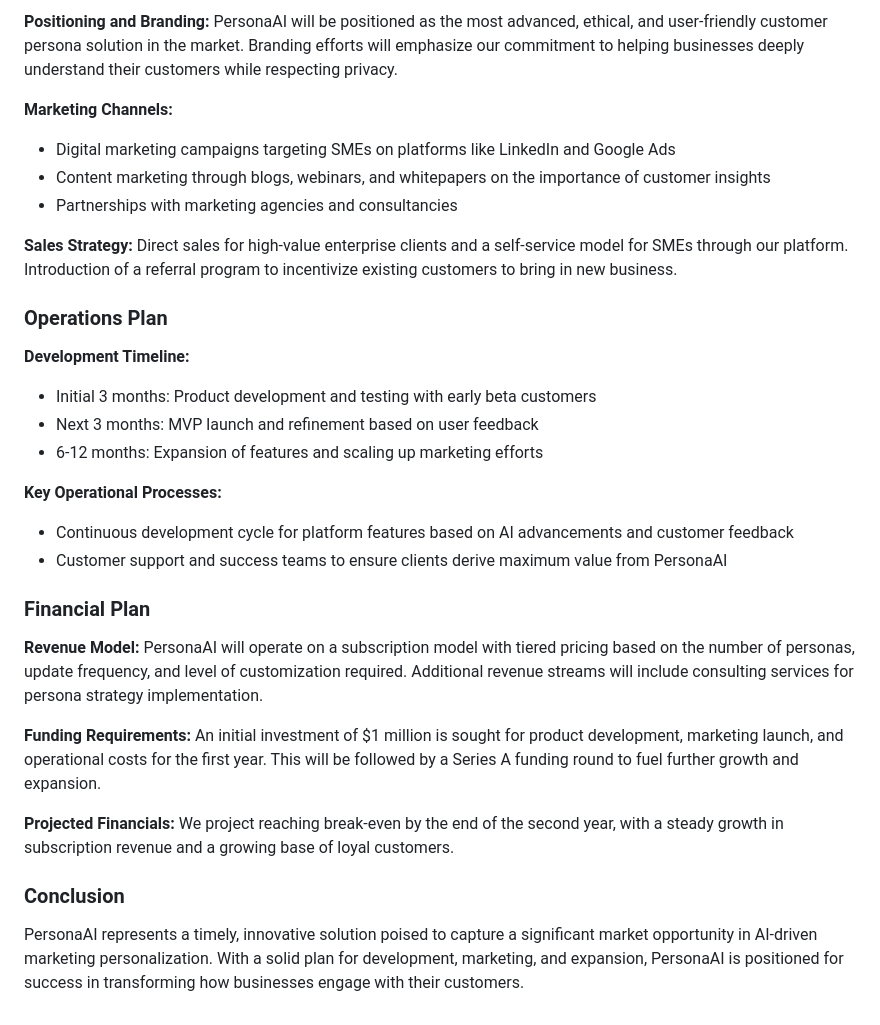
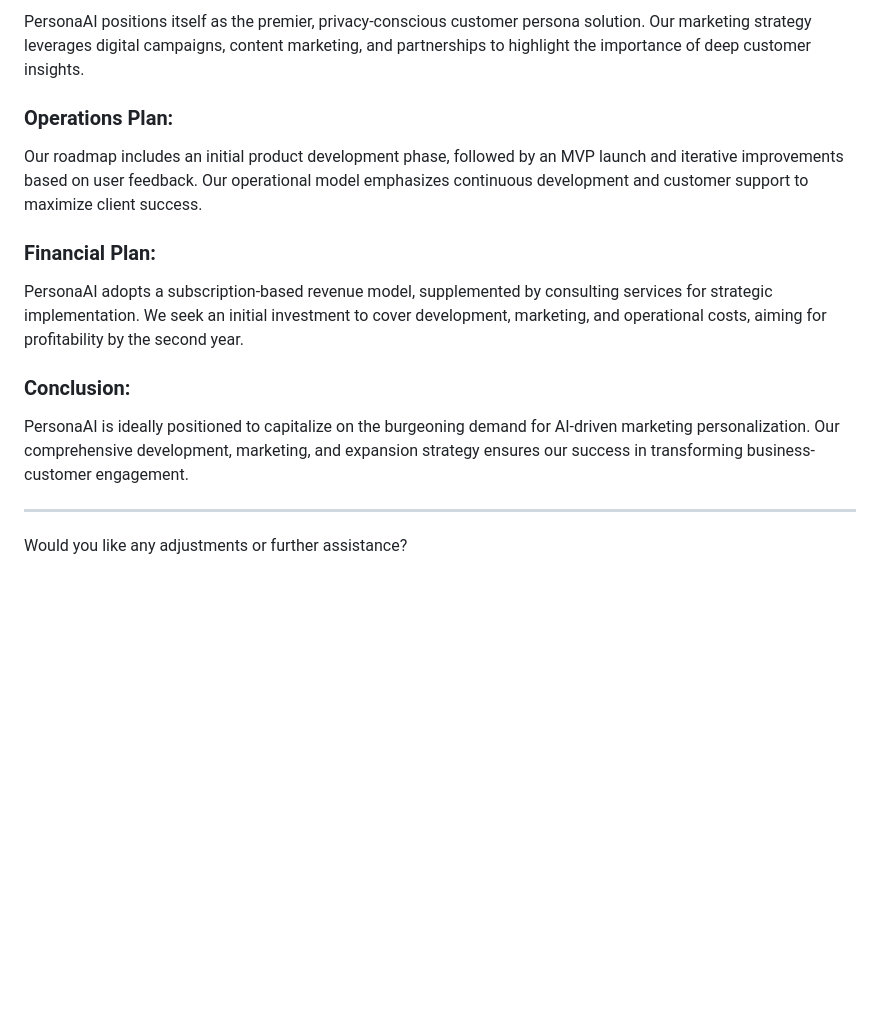
Before and after one commit to gera3d/Think-Tank57, a Markdown page: README.md, the part around one of its changes. GitHub-like rendering; blank space fills up the shorter version.

```diff
--- a/README.md
+++ b/README.md
@@ -46,32 +43,18 @@ A core part of PersonaAI's training involves scanning and incorporating customer
 
-**Positioning and Branding:** PersonaAI will be positioned as the most advanced, ethical, and user-friendly customer persona solution in the market. Branding efforts will emphasize our commitment to helping businesses deeply understand their customers while respecting privacy.
+PersonaAI positions itself as the premier, privacy-conscious customer persona solution. Our marketing strategy leverages digital campaigns, content marketing, and partnerships to highlight the importance of deep customer insights.
 
-**Marketing Channels:**
-- Digital marketing campaigns targeting SMEs on platforms like LinkedIn and Google Ads
-- Content marketing through blogs, webinars, and whitepapers on the importance of customer insights
-- Partnerships with marketing agencies and consultancies
+### Operations Plan:
 
-**Sales Strategy:** Direct sales for high-value enterprise clients and a self-service model for SMEs through our platform. Introduction of a referral program to incentivize existing customers to bring in new business.
+Our roadmap includes an initial product development phase, followed by an MVP launch and iterative improvements based on user feedback. Our operational model emphasizes continuous development and customer support to maximize client success.
 
-### Operations Plan
+### Financial Plan:
 
-**Development Timeline:**
-- Initial 3 months: Product development and testing with early beta customers
-- Next 3 months: MVP launch and refinement based on user feedback
-- 6-12 months: Expansion of features and scaling up marketing efforts
+PersonaAI adopts a subscription-based revenue model, supplemented by consulting services for strategic implementation. We seek an initial investment to cover development, marketing, and operational costs, aiming for profitability by the second year.
 
-**Key Operational Processes:**
-- Continuous development cycle for platform features based on AI advancements and customer feedback
-- Customer support and success teams to ensure clients derive maximum value from PersonaAI
+### Conclusion:
 
-### Financial Plan
+PersonaAI is ideally positioned to capitalize on the burgeoning demand for AI-driven marketing personalization. Our comprehensive development, marketing, and expansion strategy ensures our success in transforming business-customer engagement.
 
-**Revenue Model:** PersonaAI will operate on a subscription model with tiered pricing based on the number of personas, update frequency, and level of customization required. Additional revenue streams will include consulting services for persona strategy implementation.
+---
 
-**Funding Requirements:** An initial investment of $1 million is sought for product development, marketing launch, and operational costs for the first year. This will be followed by a Series A funding round to fuel further growth and expansion.
-
-**Projected Financials:** We project reaching break-even by the end of the second year, with a steady growth in subscription revenue and a growing base of loyal customers.
-
-### Conclusion
-
-PersonaAI represents a timely, innovative solution poised to capture a significant market opportunity in AI-driven marketing personalization. With a solid plan for development, marketing, and expansion, PersonaAI is positioned for success in transforming how businesses engage with their customers.
+Would you like any adjustments or further assistance?
```
Also changed, not shown: other parts of README.md (+26 -29 lines).
